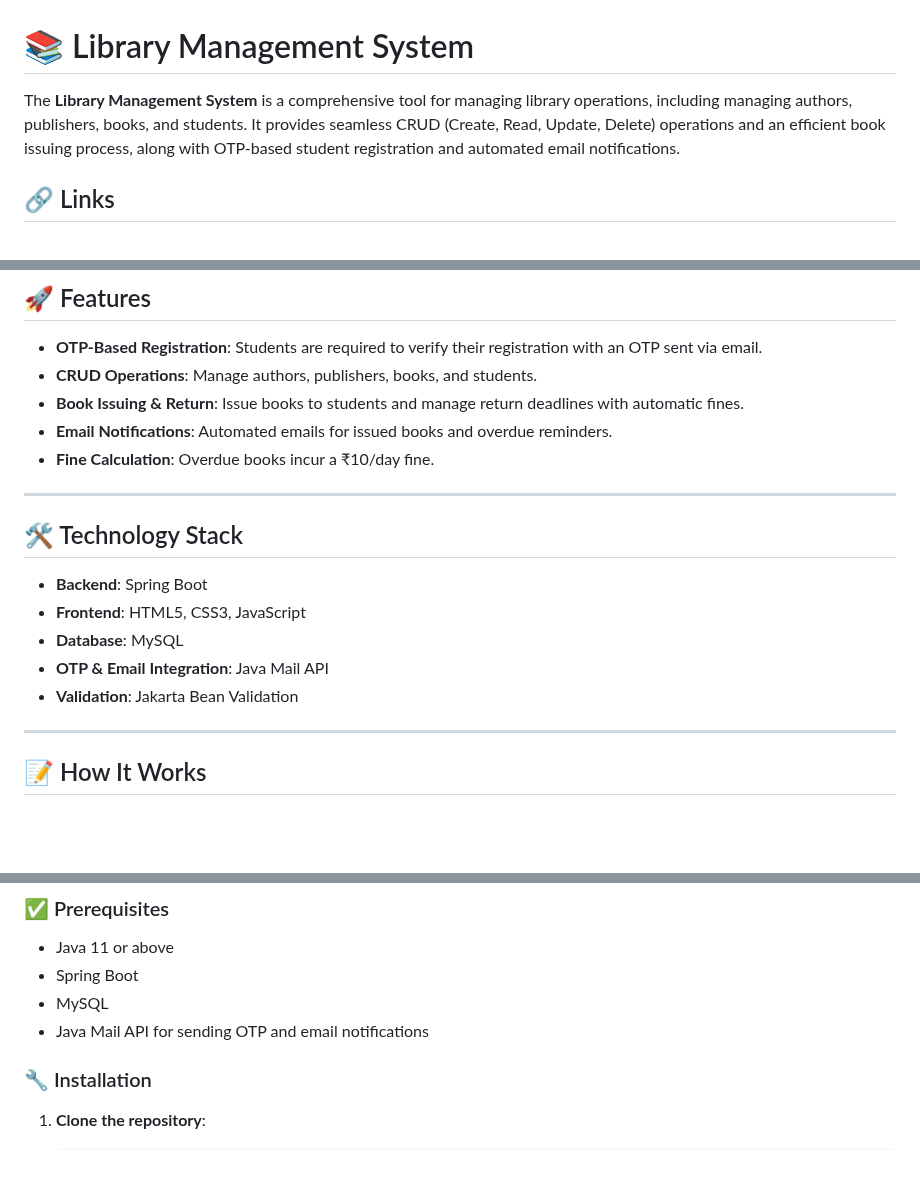
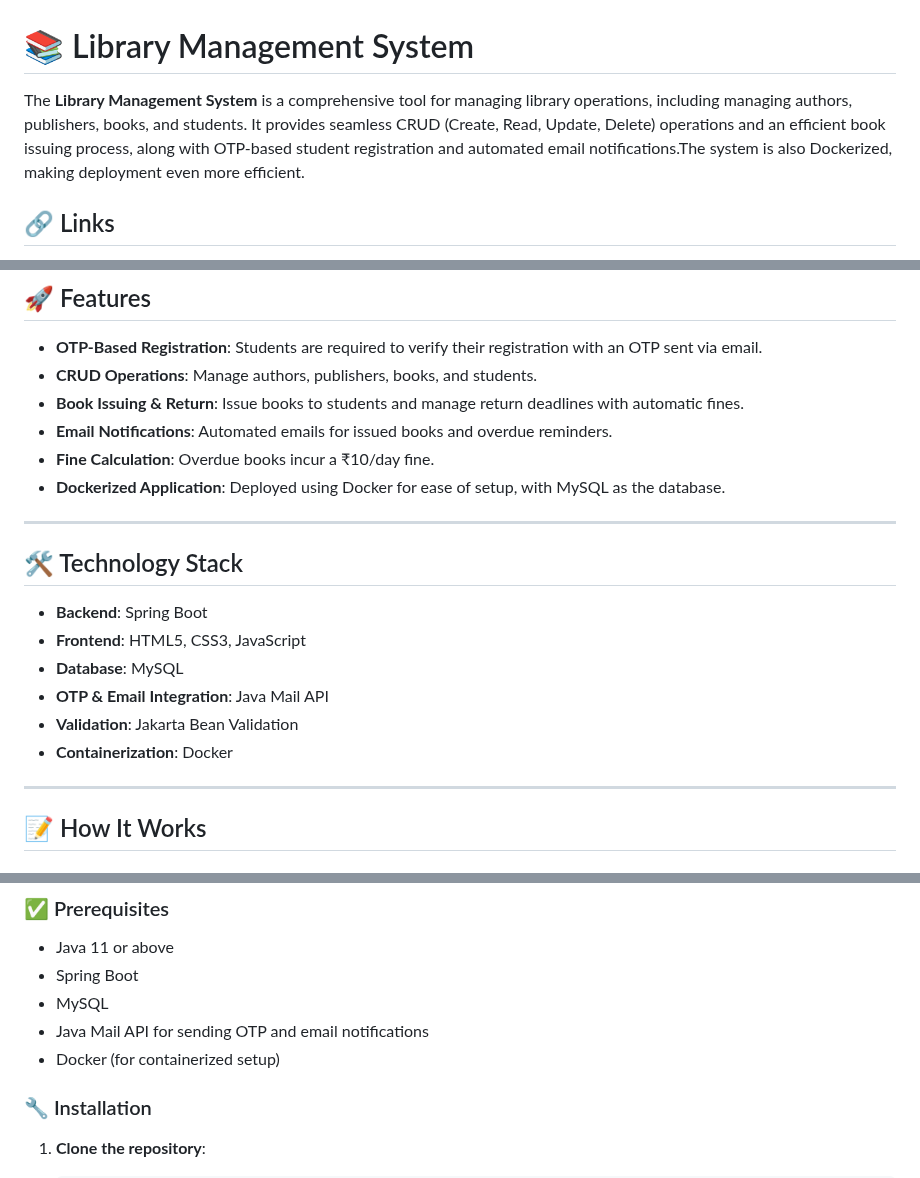
Before and after one commit to Ragulakarthik/Library-Management-System, a Markdown page: README.md, 3 parts joined by grey strips. Rendered like a GitHub page; blank space fills up the shorter version.

```diff
--- a/README.md
+++ b/README.md
@@ -1,6 +1,6 @@
 # 📚 Library Management System
 
-The **Library Management System** is a comprehensive tool for managing library operations, including managing authors, publishers, books, and students. It provides seamless CRUD (Create, Read, Update, Delete) operations and an efficient book issuing process, along with OTP-based student registration and automated email notifications.
+The **Library Management System** is a comprehensive tool for managing library operations, including managing authors, publishers, books, and students. It provides seamless CRUD (Create, Read, Update, Delete) operations and an efficient book issuing process, along with OTP-based student registration and automated email notifications.The system is also Dockerized, making deployment even more efficient.
 
 ## 🔗 Links
 - **Backend Code**: [GitLab Repo](https://gitlab.com/Ragula_Karthik/lms)
@@ -15,7 +15,7 @@ The **Library Management System** is a comprehensive tool for managing library o
 - **Book Issuing & Return**: Issue books to students and manage return deadlines with automatic fines.
 - **Email Notifications**: Automated emails for issued books and overdue reminders.
 - **Fine Calculation**: Overdue books incur a ₹10/day fine.
-
+- **Dockerized Application**: Deployed using Docker for ease of setup, with MySQL as the database.
 ---
 
 ## 🛠️ Technology Stack
@@ -25,7 +25,7 @@ The **Library Management System** is a comprehensive tool for managing library o
 - **Database**: MySQL
 - **OTP & Email Integration**: Java Mail API
 - **Validation**: Jakarta Bean Validation
-
+- **Containerization**: Docker
 ---
 
 ## 📝 How It Works
@@ -58,6 +58,7 @@ A ₹10 per day fine is applied for late returns. The fine must be paid before t
 - Spring Boot
 - MySQL
 - Java Mail API for sending OTP and email notifications
+- Docker (for containerized setup)
 
 ### 🔧 Installation
 
```
Also changed, not shown: other parts of README.md (+6 -0 lines).
